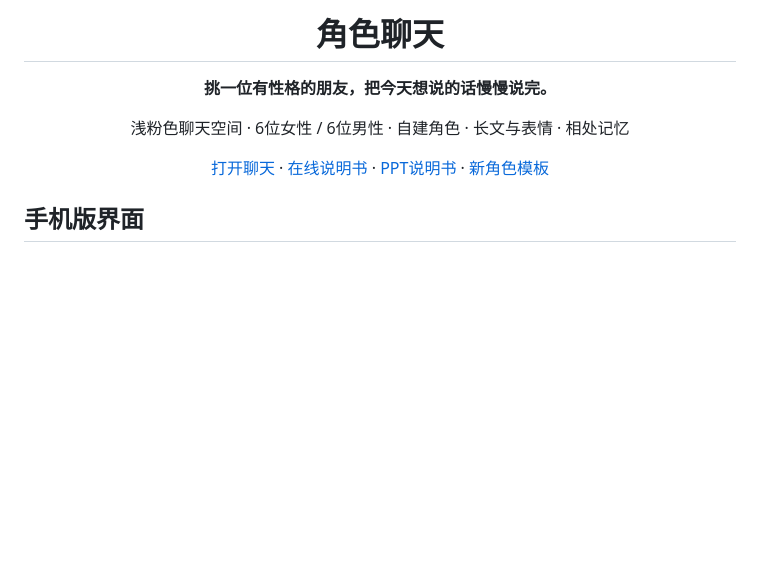
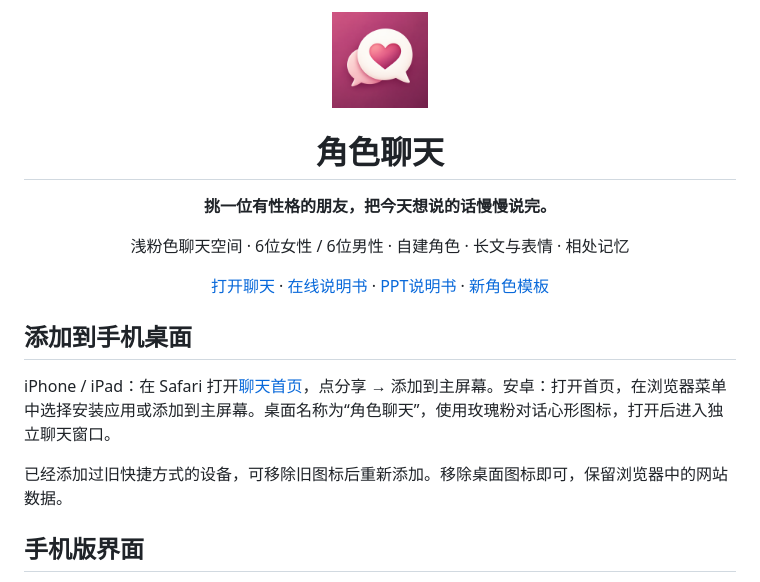
Before and after one commit to slq520168-creator/liaotian123, a Markdown page: README.md, the part around the change. GitHub-like rendering; pictures changed too: assets/brand/app-icon-512.png (added); blank space fills up the shorter version.

Commit message:
feat: add rose heart chat logo and home screen app icons

```diff
--- a/README.md
+++ b/README.md
@@ -1,4 +1,6 @@
 <div align="center">
+
+<img src="assets/brand/app-icon-512.png" width="96" height="96" alt="角色聊天：玫瑰粉对话心形 Logo" />
 
 # 角色聊天
 
@@ -9,6 +11,12 @@
 [打开聊天](https://juese.onrender.com) · [在线说明书](https://juese.onrender.com/docs/index.html) · [PPT说明书](docs/character-chat-guide.pptx) · [新角色模板](roles/new-role.role.json)
 
 </div>
+
+## 添加到手机桌面
+
+iPhone / iPad：在 Safari 打开[聊天首页](https://juese.onrender.com)，点分享 → 添加到主屏幕。安卓：打开首页，在浏览器菜单中选择安装应用或添加到主屏幕。桌面名称为“角色聊天”，使用玫瑰粉对话心形图标，打开后进入独立聊天窗口。
+
+已经添加过旧快捷方式的设备，可移除旧图标后重新添加。移除桌面图标即可，保留浏览器中的网站数据。
 
 ## 手机版界面
 
```
Also changed, not shown: docs/user-guide.md (+6 -0 lines), apple-touch-icon.png (added), assets/brand/app-icon-192.png (added), assets/brand/favicon-32.png (added), assets/brand/logo-96.png (added), 5 other files.
